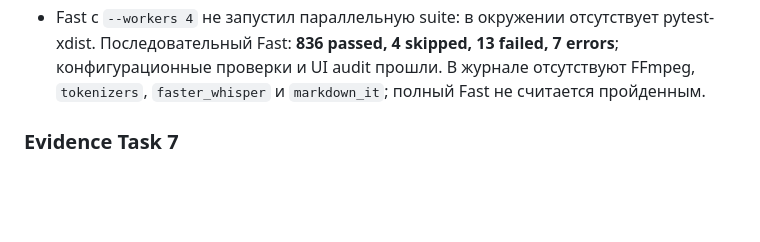
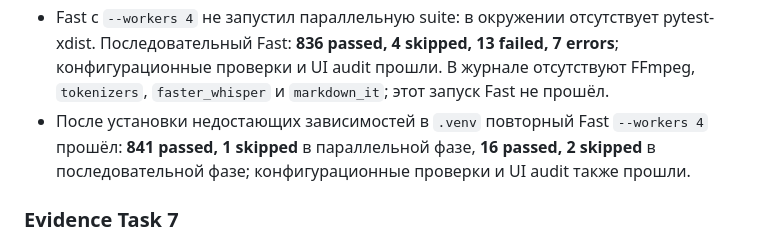
Before and after one commit to IavnFGV/video-descriptor, a Markdown page: design-system/UI-UX-EPIC.md, the part around the change. Drawn GitHub-style; blank space fills up the shorter version.

Commit message:
Record passing four-worker verification

```diff
--- a/design-system/UI-UX-EPIC.md
+++ b/design-system/UI-UX-EPIC.md
@@ -109,7 +109,10 @@ Production содержит переключатель расшифровки и
 - Fast с `--workers 4` не запустил параллельную suite: в окружении отсутствует
   pytest-xdist. Последовательный Fast: **836 passed, 4 skipped, 13 failed, 7 errors**;
   конфигурационные проверки и UI audit прошли. В журнале отсутствуют FFmpeg,
-  `tokenizers`, `faster_whisper` и `markdown_it`; полный Fast не считается пройденным.
+  `tokenizers`, `faster_whisper` и `markdown_it`; этот запуск Fast не прошёл.
+- После установки недостающих зависимостей в `.venv` повторный Fast `--workers 4`
+  прошёл: **841 passed, 1 skipped** в параллельной фазе, **16 passed, 2 skipped**
+  в последовательной фазе; конфигурационные проверки и UI audit также прошли.
 
 ### Evidence Task 7
 
```
